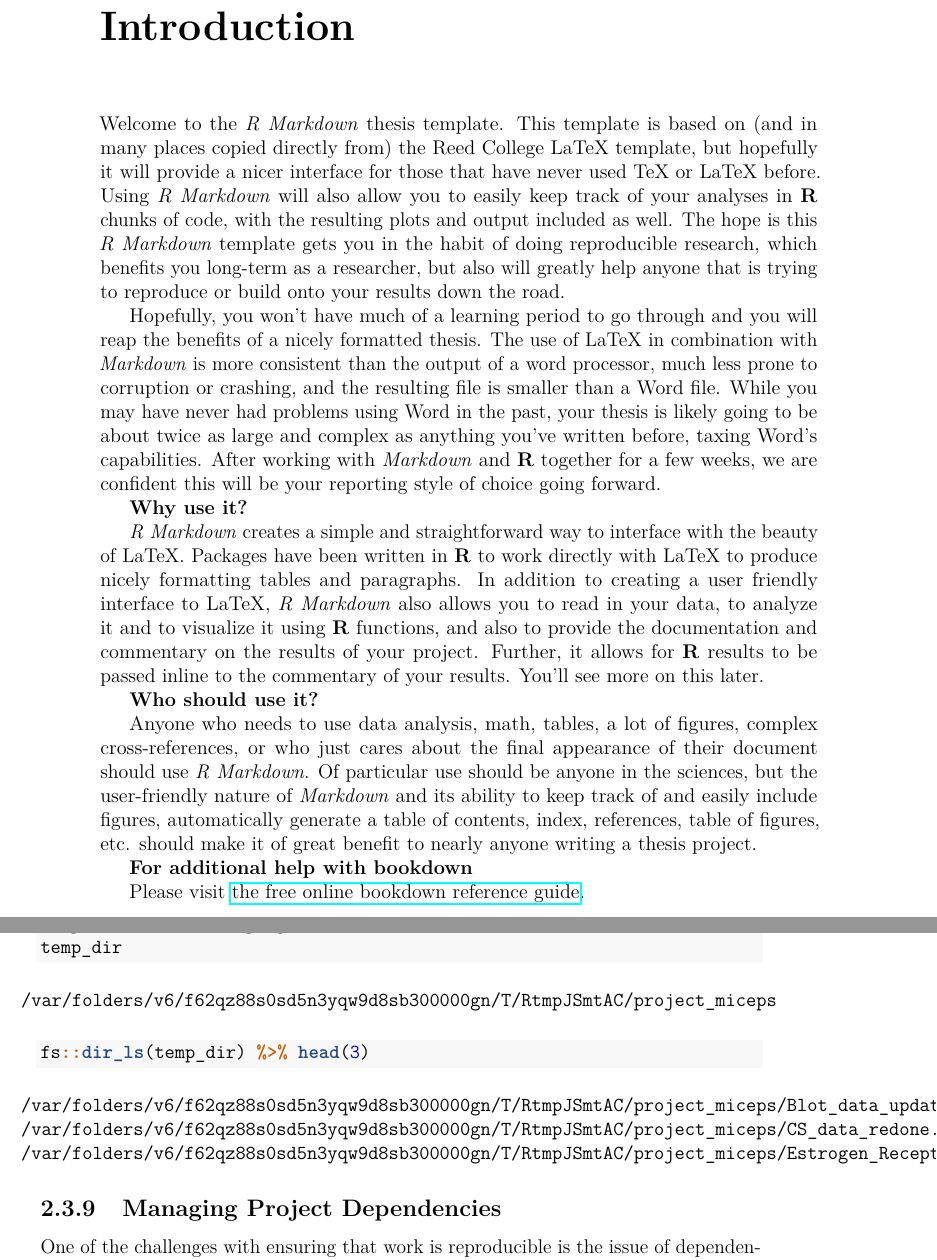
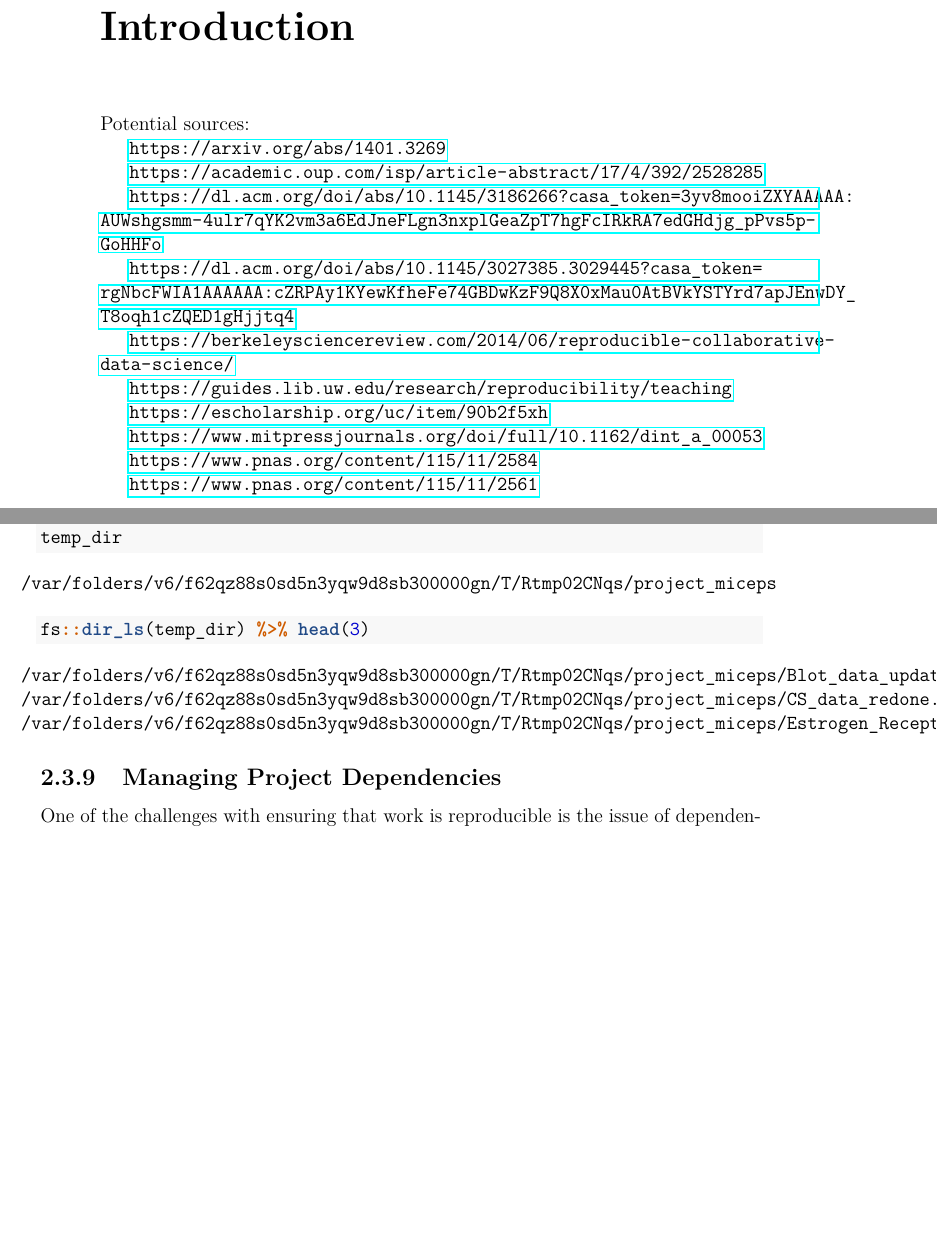
Before and after one commit to ambertin/thesis, a LaTeX thesis (index/_book/thesis.tex): two parts of pages 15 and 28 of 43, joined at a grey line, cut so that both start at the same text, the shorter picture padded with empty space. Compiled offline with pdfLaTeX.

Commit message:
updating format

```diff
--- a/index/_book/thesis.tex
+++ b/index/_book/thesis.tex
@@ -214,55 +214,27 @@ Second paragraph of abstract starts here.
 \chapter*{Introduction}\label{introduction}
 \addcontentsline{toc}{chapter}{Introduction}
 
-Welcome to the \emph{R Markdown} thesis template. This template is based
-on (and in many places copied directly from) the Reed College LaTeX
-template, but hopefully it will provide a nicer interface for those that
-have never used TeX or LaTeX before. Using \emph{R Markdown} will also
-allow you to easily keep track of your analyses in \textbf{R} chunks of
-code, with the resulting plots and output included as well. The hope is
-this \emph{R Markdown} template gets you in the habit of doing
-reproducible research, which benefits you long-term as a researcher, but
-also will greatly help anyone that is trying to reproduce or build onto
-your results down the road.
+Potential sources:
 
-Hopefully, you won't have much of a learning period to go through and
-you will reap the benefits of a nicely formatted thesis. The use of
-LaTeX in combination with \emph{Markdown} is more consistent than the
-output of a word processor, much less prone to corruption or crashing,
-and the resulting file is smaller than a Word file. While you may have
-never had problems using Word in the past, your thesis is likely going
-to be about twice as large and complex as anything you've written
-before, taxing Word's capabilities. After working with \emph{Markdown}
-and \textbf{R} together for a few weeks, we are confident this will be
-your reporting style of choice going forward.
+\url{https://arxiv.org/abs/1401.3269}
 
-\textbf{Why use it?}
+\url{https://academic.oup.com/isp/article-abstract/17/4/392/2528285}
 
-\emph{R Markdown} creates a simple and straightforward way to interface
-with the beauty of LaTeX. Packages have been written in \textbf{R} to
-work directly with LaTeX to produce nicely formatting tables and
-paragraphs. In addition to creating a user friendly interface to LaTeX,
-\emph{R Markdown} also allows you to read in your data, to analyze it
-and to visualize it using \textbf{R} functions, and also to provide the
-documentation and commentary on the results of your project. Further, it
-allows for \textbf{R} results to be passed inline to the commentary of
-your results. You'll see more on this later.
+\url{https://dl.acm.org/doi/abs/10.1145/3186266?casa_token=3yv8mooiZXYAAAAA:AUWshgsmm-4ulr7qYK2vm3a6EdJneFLgn3nxplGeaZpT7hgFcIRkRA7edGHdjg_pPvs5p-GoHHFo}
 
-\textbf{Who should use it?}
+\url{https://dl.acm.org/doi/abs/10.1145/3027385.3029445?casa_token=rgNbcFWIA1AAAAAA:cZRPAy1KYewKfheFe74GBDwKzF9Q8X0xMau0AtBVkYSTYrd7apJEnwDY_T8oqh1cZQED1gHjjtq4}
 
-Anyone who needs to use data analysis, math, tables, a lot of figures,
-complex cross-references, or who just cares about the final appearance
-of their document should use \emph{R Markdown}. Of particular use should
-be anyone in the sciences, but the user-friendly nature of
-\emph{Markdown} and its ability to keep track of and easily include
-figures, automatically generate a table of contents, index, references,
-table of figures, etc. should make it of great benefit to nearly anyone
-writing a thesis project.
+\url{https://berkeleysciencereview.com/2014/06/reproducible-collaborative-data-science/}
 
-\textbf{For additional help with bookdown}
+\url{https://guides.lib.uw.edu/research/reproducibility/teaching}
 
-Please visit \href{https://bookdown.org/yihui/bookdown/}{the free online
-bookdown reference guide}.
+\url{https://escholarship.org/uc/item/90b2f5xh}
+
+\url{https://www.mitpressjournals.org/doi/full/10.1162/dint_a_00053}
+
+\url{https://www.pnas.org/content/115/11/2584}
+
+\url{https://www.pnas.org/content/115/11/2561}
 
 \chapter{An Introduction to Reproducibility}\label{reproducibility}
 
@@ -876,7 +853,7 @@ project_miceps/Estrogen_Receptors.docx
 \end{Highlighting}
 \end{Shaded}
 \begin{verbatim}
-/var/folders/v6/f62qz88s0sd5n3yqw9d8sb300000gn/T/RtmpJSmtAC/project_miceps
+/var/folders/v6/f62qz88s0sd5n3yqw9d8sb300000gn/T/Rtmp02CNqs/project_miceps
 \end{verbatim}
 \begin{Shaded}
 \begin{Highlighting}[]
@@ -884,9 +861,9 @@ project_miceps/Estrogen_Receptors.docx
 \end{Highlighting}
 \end{Shaded}
 \begin{verbatim}
-/var/folders/v6/f62qz88s0sd5n3yqw9d8sb300000gn/T/RtmpJSmtAC/project_miceps/Blot_data_updated.csv
-/var/folders/v6/f62qz88s0sd5n3yqw9d8sb300000gn/T/RtmpJSmtAC/project_miceps/CS_data_redone.csv
-/var/folders/v6/f62qz88s0sd5n3yqw9d8sb300000gn/T/RtmpJSmtAC/project_miceps/Estrogen_Receptors.docx
+/var/folders/v6/f62qz88s0sd5n3yqw9d8sb300000gn/T/Rtmp02CNqs/project_miceps/Blot_data_updated.csv
+/var/folders/v6/f62qz88s0sd5n3yqw9d8sb300000gn/T/Rtmp02CNqs/project_miceps/CS_data_redone.csv
+/var/folders/v6/f62qz88s0sd5n3yqw9d8sb300000gn/T/Rtmp02CNqs/project_miceps/Estrogen_Receptors.docx
 \end{verbatim}
 \subsection{Managing Project
 Dependencies}\label{managing-project-dependencies}
```
Also changed, not shown: index/_book/thesis.pdf, index/_book/thesis.tex (68 more changed lines), 4 other files.
